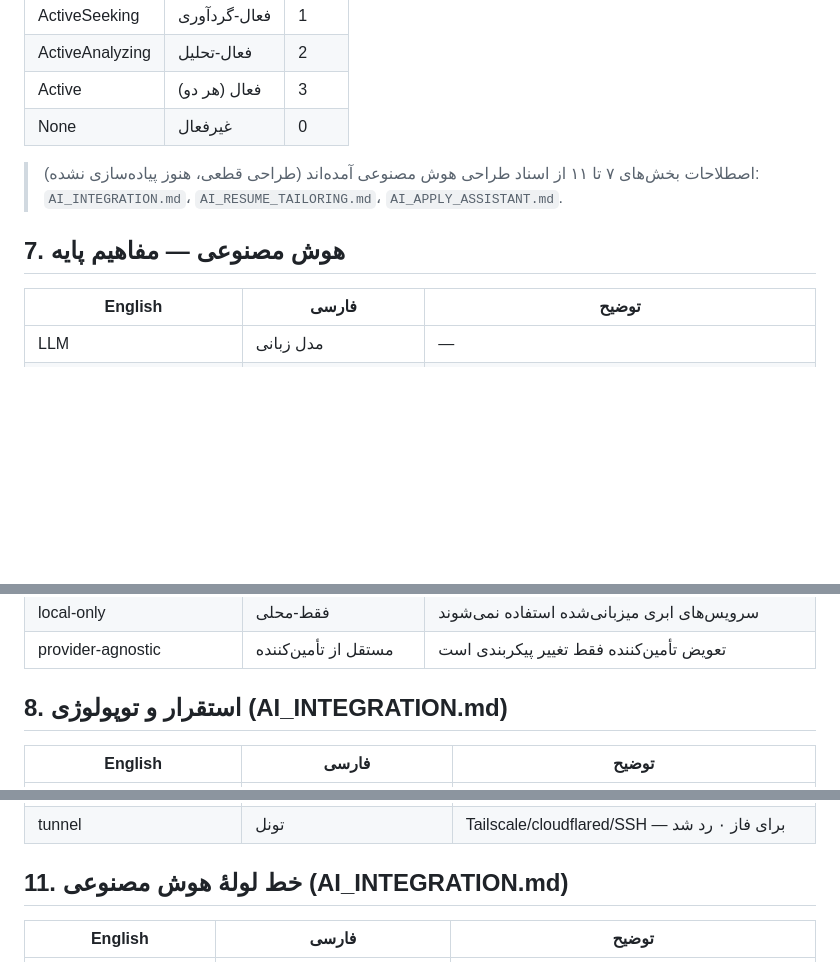
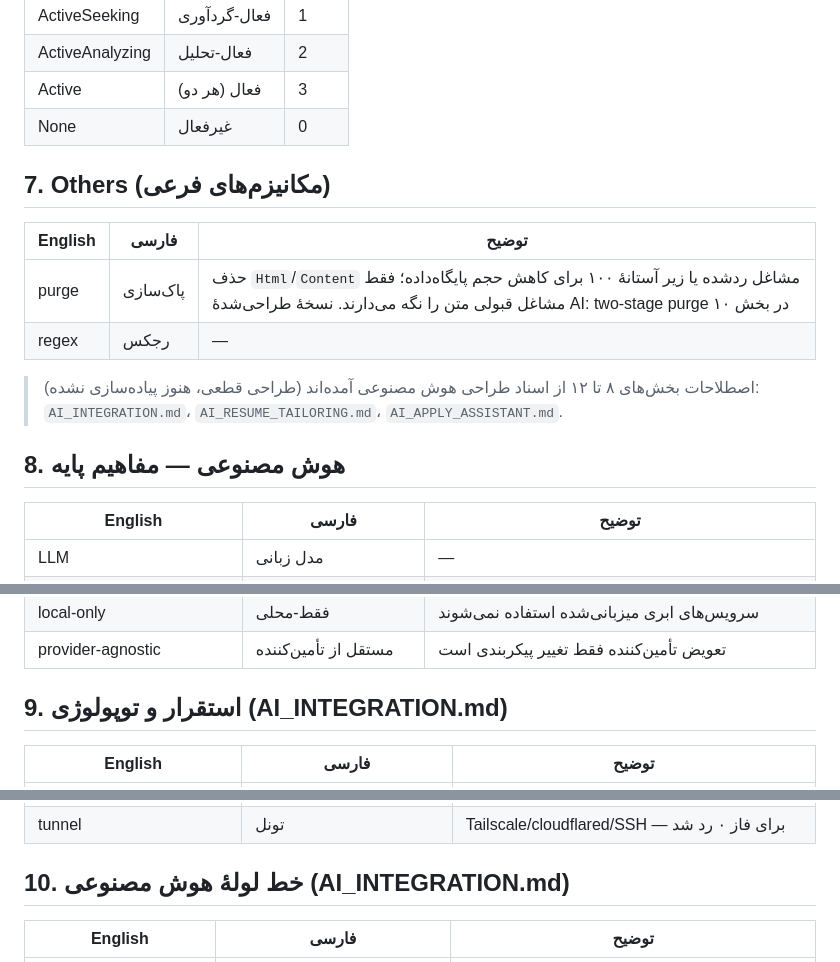
Before and after one commit to h-nargesi/Job-Seeker, a Markdown page: GLOSSARY.fa.md, 3 parts joined by grey strips. Drawn GitHub-style; blank space fills up the shorter version.

Commit message:
docs: update Persian glossary structure and terminology
Update the Persian glossary to reflect changes in the AI design documentation
sections and add new terminology for purge and regex mechanisms. Realign
section numbering to match the updated documentation structure.

```diff
--- a/GLOSSARY.fa.md
+++ b/GLOSSARY.fa.md
@@ -86,11 +86,18 @@
 | Active | فعال (هر دو) | 3 |
 | None | غیرفعال | 0 |
 
-> اصطلاحات بخش‌های ۷ تا ۱۱ از اسناد طراحی هوش مصنوعی آمده‌اند (طراحی قطعی،
+## 7. Others (مکانیزم‌های فرعی)
+
+| English | فارسی | توضیح |
+|---|---|---|
+| purge | پاک‌سازی | حذف `Html`/`Content` مشاغل ردشده یا زیر آستانهٔ ۱۰۰ برای کاهش حجم پایگاه‌داده؛ فقط مشاغل قبولی متن را نگه می‌دارند. نسخهٔ طراحی‌شدهٔ AI: two-stage purge در بخش ۱۰ |
+| regex | رجکس | — |
+
+> اصطلاحات بخش‌های ۸ تا ۱۲ از اسناد طراحی هوش مصنوعی آمده‌اند (طراحی قطعی،
 > هنوز پیاده‌سازی نشده): `AI_INTEGRATION.md`، `AI_RESUME_TAILORING.md`،
 > `AI_APPLY_ASSISTANT.md`.
 
-## 7. هوش مصنوعی — مفاهیم پایه
+## 8. هوش مصنوعی — مفاهیم پایه
 
 | English | فارسی | توضیح |
 |---|---|---|
@@ -108,7 +115,7 @@
 | local-only | فقط-محلی | سرویس‌های ابری میزبانی‌شده استفاده نمی‌شوند |
 | provider-agnostic | مستقل از تأمین‌کننده | تعویض تأمین‌کننده فقط تغییر پیکربندی است |
 
-## 8. استقرار و توپولوژی (AI_INTEGRATION.md)
+## 9. استقرار و توپولوژی (AI_INTEGRATION.md)
 
 | English | فارسی | توضیح |
 |---|---|---|
@@ -125,7 +132,7 @@
 | background AI lane (slow lane) | مسیر پس‌زمینهٔ هوش مصنوعی | صف + کارگر؛ کند ولی هوشمند |
 | tunnel | تونل | Tailscale/cloudflared/SSH — برای فاز ۰ رد شد |
 
-## 11. خط لولهٔ هوش مصنوعی (AI_INTEGRATION.md)
+## 10. خط لولهٔ هوش مصنوعی (AI_INTEGRATION.md)
 
 | English | فارسی | توضیح |
 |---|---|---|
```
Also changed, not shown: other parts of GLOSSARY.fa.md (+2 -2 lines).
